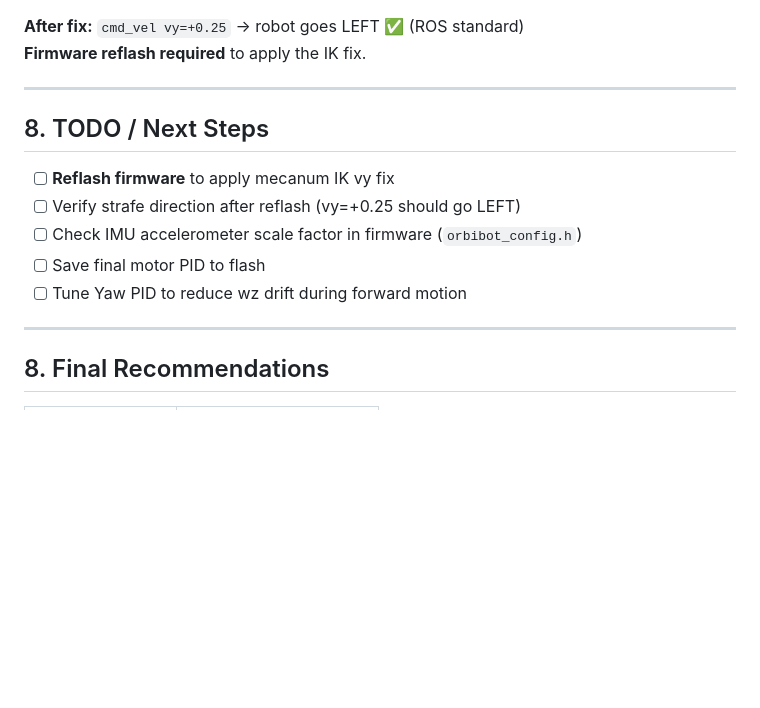
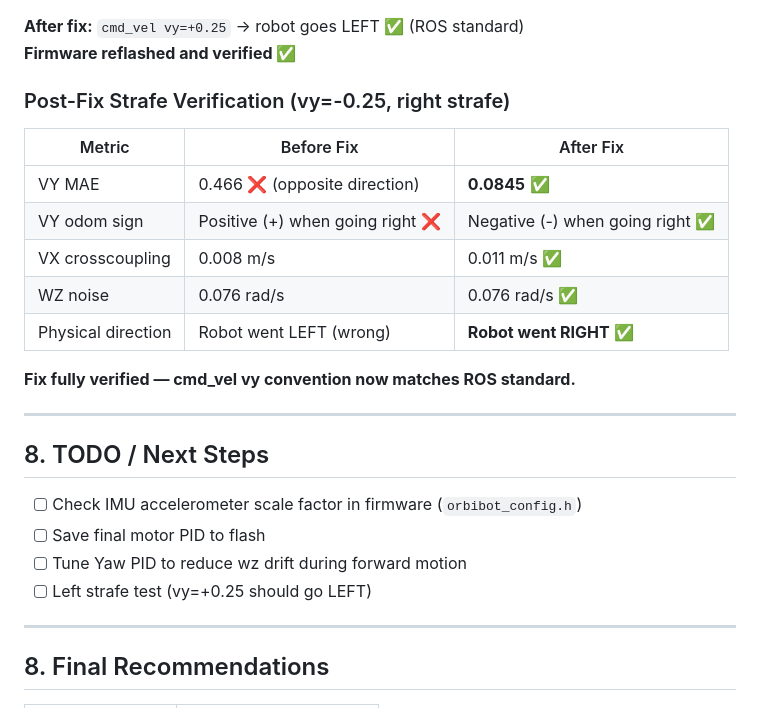
Before and after one commit to jewel-nath/orbibot-v1, a Markdown page: test-note.md, the part around the change. Drawn GitHub-style; blank space fills up the shorter version.

Commit message:
test-note: add strafe fix verification results
Made-with: Cursor

```diff
--- a/test-note.md
+++ b/test-note.md
@@ -135,17 +135,28 @@ FK (odom) was already correct. Fix applied in firmware IK only.
 3. ✅ `MecanumController.tsx` joystick mode: added proper inversion to match ROS standard
 
 **After fix:** `cmd_vel vy=+0.25` → robot goes LEFT ✅ (ROS standard)
-**Firmware reflash required** to apply the IK fix.
+**Firmware reflashed and verified ✅**
+
+### Post-Fix Strafe Verification (vy=-0.25, right strafe)
+
+| Metric | Before Fix | After Fix |
+|---|---|---|
+| VY MAE | 0.466 ❌ (opposite direction) | **0.0845** ✅ |
+| VY odom sign | Positive (+) when going right ❌ | Negative (-) when going right ✅ |
+| VX crosscoupling | 0.008 m/s | 0.011 m/s ✅ |
+| WZ noise | 0.076 rad/s | 0.076 rad/s ✅ |
+| Physical direction | Robot went LEFT (wrong) | **Robot went RIGHT** ✅ |
+
+**Fix fully verified — cmd_vel vy convention now matches ROS standard.**
 
 ---
 
 ## 8. TODO / Next Steps
 
-- [ ] **Reflash firmware** to apply mecanum IK vy fix
-- [ ] Verify strafe direction after reflash (vy=+0.25 should go LEFT)
 - [ ] Check IMU accelerometer scale factor in firmware (`orbibot_config.h`)
 - [ ] Save final motor PID to flash
 - [ ] Tune Yaw PID to reduce wz drift during forward motion
+- [ ] Left strafe test (vy=+0.25 should go LEFT)
 
 ---
 
```
